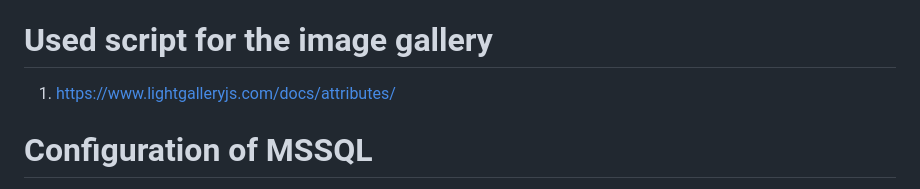
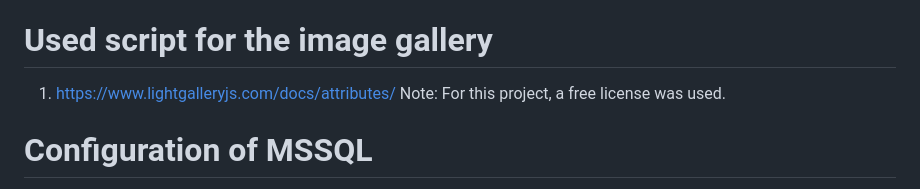
Before and after one commit to EdisVrtagic/VibeGaming-GameStore-ASP.NET, a Markdown page: README.md, the part around the change. Drawn GitHub-style.

```diff
--- a/README.md
+++ b/README.md
@@ -8,6 +8,7 @@ The Vibe Gaming project is a student project created for a diploma thesis, with
 
 # Used script for the image gallery
 1. https://www.lightgalleryjs.com/docs/attributes/
+Note: For this project, a free license was used.
 
 # Configuration of MSSQL
 To create a database, or in this case to add an already defined database, SQL Server Management Studio (SSMS) will be used. SSMS is a program used for managing, configuring, and administering all components of the MSSQL Server. The main component of SSMS is the Object Explorer, which allows users to easily navigate and search for objects on the server. When SSMS is started, a pop-up window opens where you select the server and authenticate to the server where the pre-created database will be added, or an import will be performed. You can see the connection to the SQL Server in the following image (Image 1).
```
